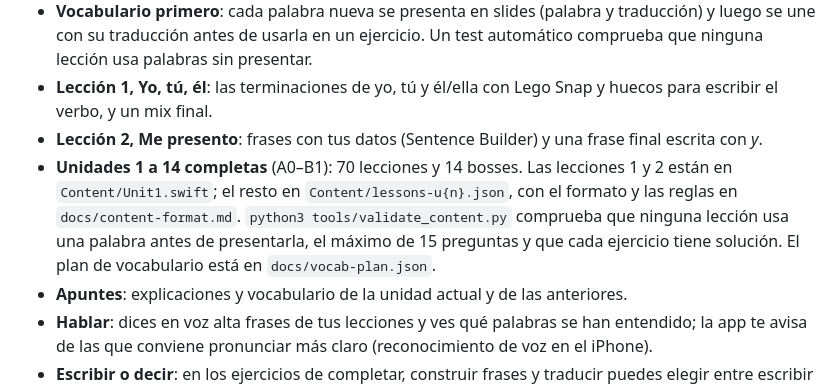
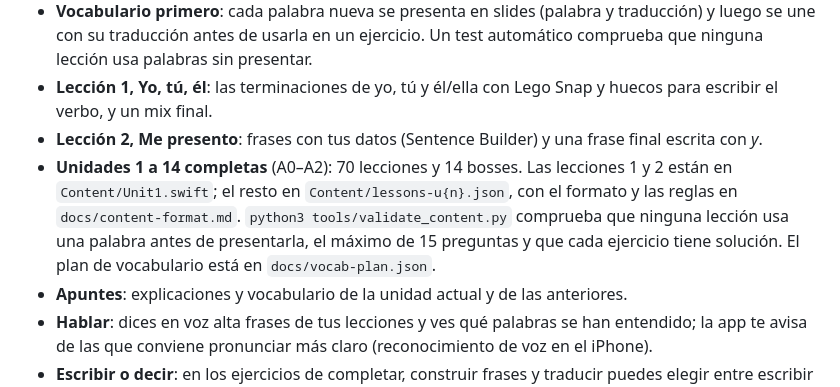
Before and after one commit to WithoutProjects/APP-IDIOMA, a Markdown page: README.md, the part around the change. Drawn GitHub-style.

Commit message:
README: units 1-14 reach A2
Co-Authored-By: Claude Opus 5.5 (1M context) <noreply@anthropic.com>
Claude-Session: https://claude.ai/code/session_01EhfinWLyNM1DFuNKDFEUao

```diff
--- a/README.md
+++ b/README.md
@@ -36,7 +36,7 @@ La app lee ese archivo para dibujar la ruta. Para cambiar el orden o los título
 - **Vocabulario primero**: cada palabra nueva se presenta en slides (palabra y traducción) y luego se une con su traducción antes de usarla en un ejercicio. Un test automático comprueba que ninguna lección usa palabras sin presentar.
 - **Lección 1, Yo, tú, él**: las terminaciones de yo, tú y él/ella con Lego Snap y huecos para escribir el verbo, y un mix final.
 - **Lección 2, Me presento**: frases con tus datos (Sentence Builder) y una frase final escrita con *y*.
-- **Unidades 1 a 14 completas** (A0–B1): 70 lecciones y 14 bosses. Las lecciones 1 y 2 están en `Content/Unit1.swift`; el resto en `Content/lessons-u{n}.json`, con el formato y las reglas en `docs/content-format.md`. `python3 tools/validate_content.py` comprueba que ninguna lección usa una palabra antes de presentarla, el máximo de 15 preguntas y que cada ejercicio tiene solución. El plan de vocabulario está en `docs/vocab-plan.json`.
+- **Unidades 1 a 14 completas** (A0–A2): 70 lecciones y 14 bosses. Las lecciones 1 y 2 están en `Content/Unit1.swift`; el resto en `Content/lessons-u{n}.json`, con el formato y las reglas en `docs/content-format.md`. `python3 tools/validate_content.py` comprueba que ninguna lección usa una palabra antes de presentarla, el máximo de 15 preguntas y que cada ejercicio tiene solución. El plan de vocabulario está en `docs/vocab-plan.json`.
 - **Apuntes**: explicaciones y vocabulario de la unidad actual y de las anteriores.
 - **Hablar**: dices en voz alta frases de tus lecciones y ves qué palabras se han entendido; la app te avisa de las que conviene pronunciar más claro (reconocimiento de voz en el iPhone).
 - **Escribir o decir**: en los ejercicios de completar, construir frases y traducir puedes elegir entre escribir la respuesta o decirla en voz alta. La app recuerda tu elección.
```
